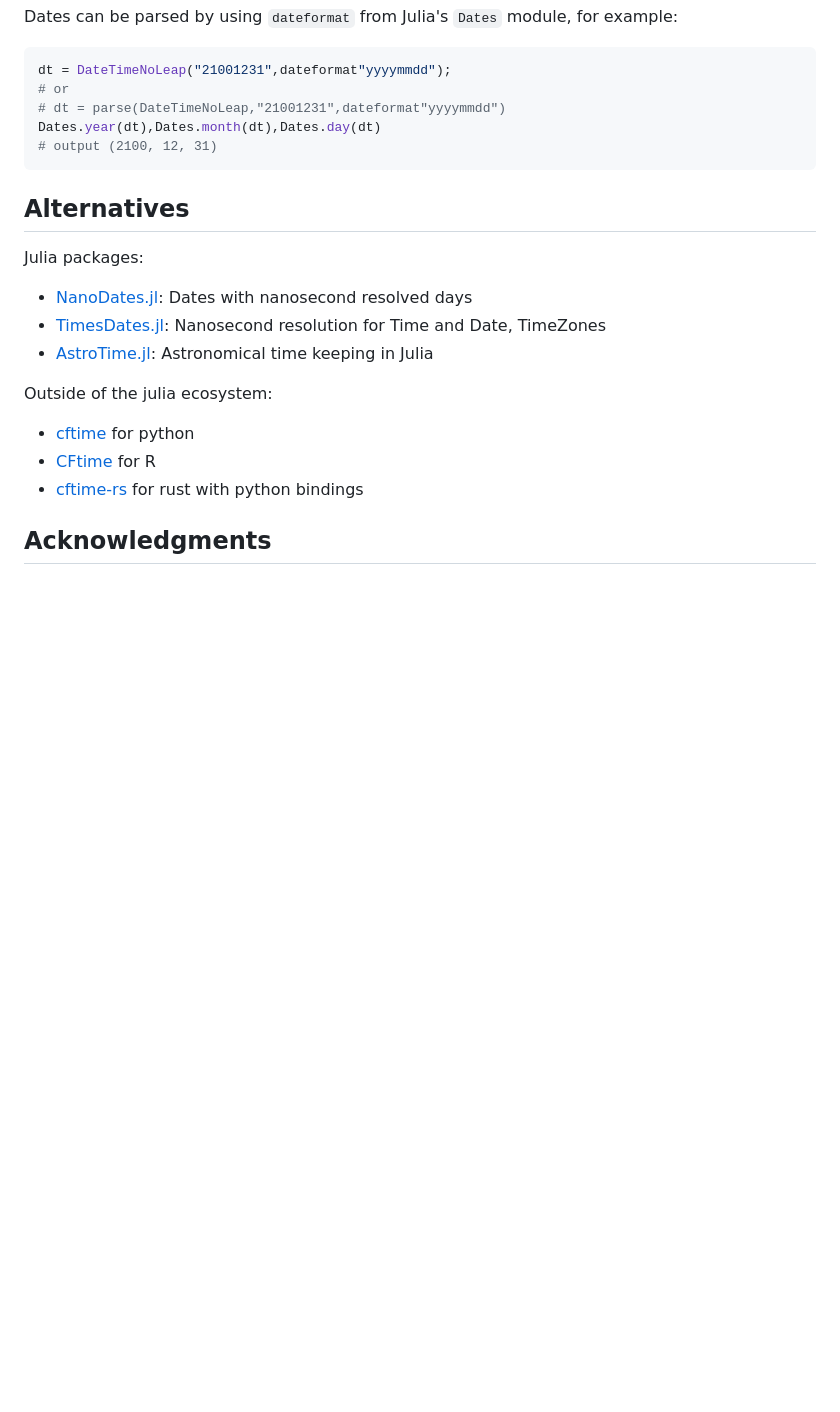
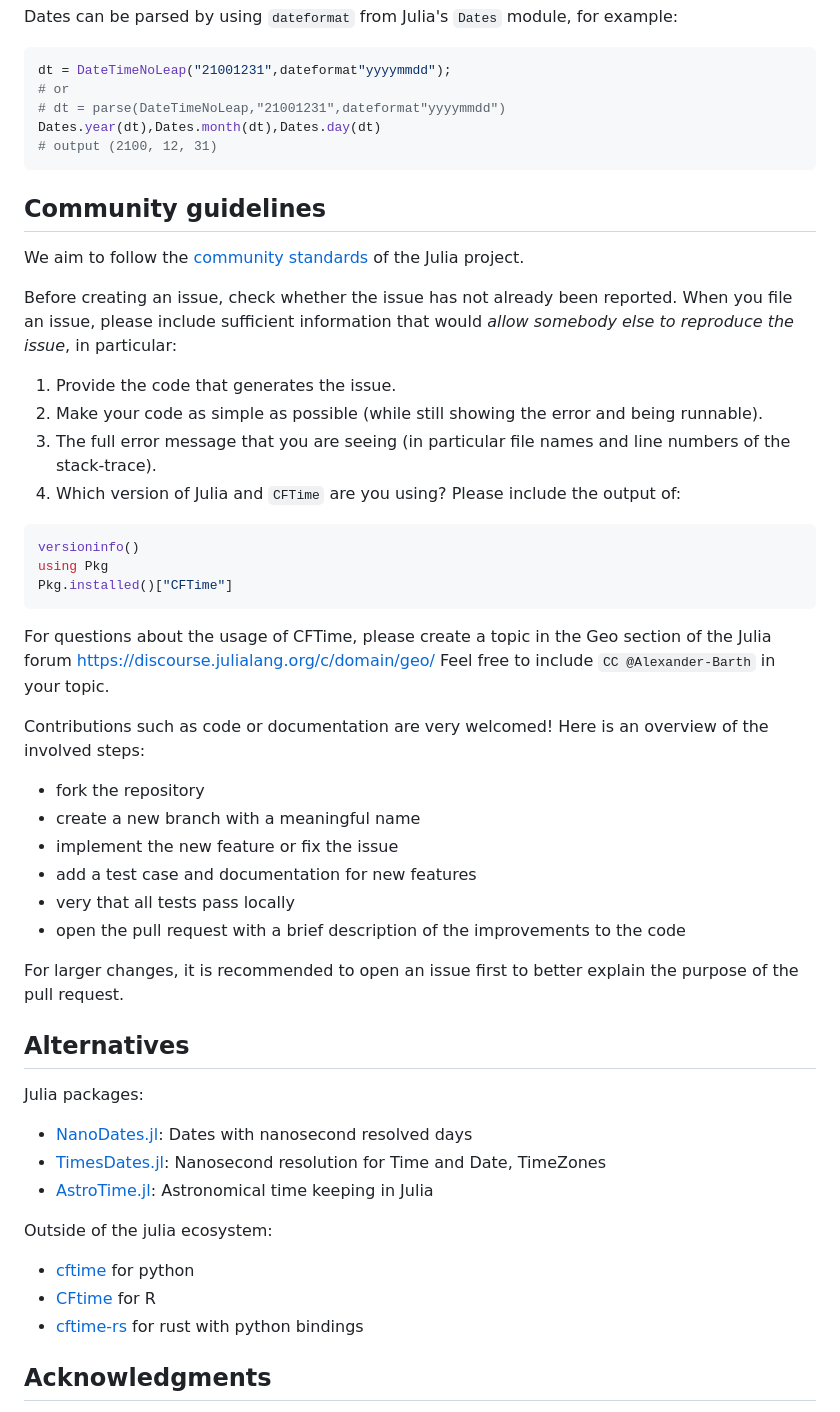
Before and after one commit to JuliaGeo/CFTime.jl, a Markdown page: README.md, the part around the change. GitHub-like rendering; blank space fills up the shorter version.

Commit message:
Add community guidelines (issue #54)

````diff
--- a/README.md
+++ b/README.md
@@ -150,6 +150,38 @@ Dates.year(dt),Dates.month(dt),Dates.day(dt)
 # output (2100, 12, 31)
 ```
 
+## Community guidelines
+
+We aim to follow the [community standards](https://julialang.org/community/standards/) of the Julia project.
+
+Before creating an issue, check whether the issue has not already been reported.
+When you file an issue, please include sufficient information that would _allow somebody else to reproduce the issue_, in particular:
+1. Provide the code that generates the issue.
+3. Make your code as simple as possible (while still showing the error and being runnable).
+4. The full error message that you are seeing (in particular file names and line numbers of the stack-trace).
+5. Which version of Julia and `CFTime` are you using? Please include the output of:
+
+```julia
+versioninfo()
+using Pkg
+Pkg.installed()["CFTime"]
+```
+
+For questions about the usage of CFTime, please create a topic in the Geo section of the Julia forum
+https://discourse.julialang.org/c/domain/geo/
+Feel free to include `CC @Alexander-Barth` in your topic.
+
+Contributions such as code or documentation are very welcomed! Here is an overview of the involved steps:
+
+* fork the repository
+* create a new branch with a meaningful name
+* implement the new feature or fix the issue
+* add a test case and documentation for new features
+* very that all tests pass locally
+* open the pull request with a brief description of the improvements to the code
+
+For larger changes, it is recommended to open an issue first to better explain the purpose of the pull request.
+
 ## Alternatives
 
 Julia packages:
````
